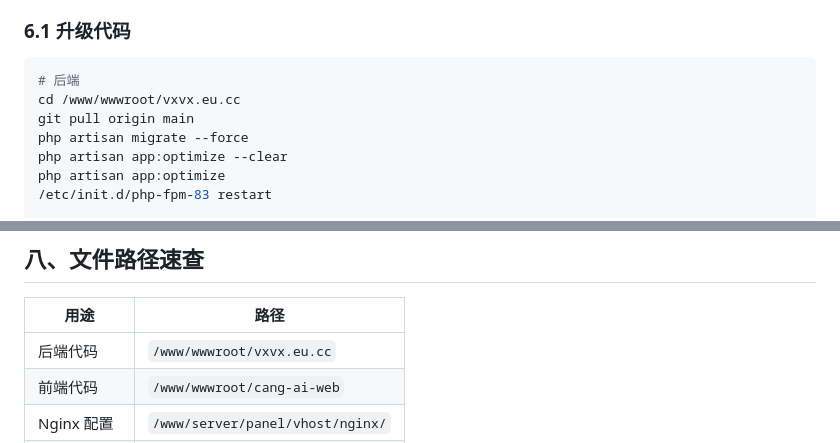
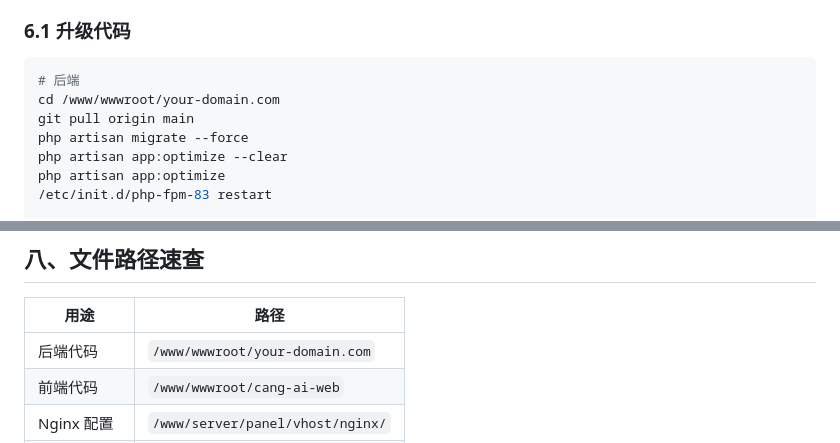
Before and after one commit to cangerx/c-ai, a Markdown page: DEPLOY_BT.md, 2 parts joined by grey strips. Rendered like a GitHub page.

````diff
--- a/DEPLOY_BT.md
+++ b/DEPLOY_BT.md
@@ -338,7 +338,7 @@ server {
 
 ```bash
 # 后端
-cd /www/wwwroot/vxvx.eu.cc
+cd /www/wwwroot/your-domain.com
 git pull origin main
 php artisan migrate --force
 php artisan app:optimize --clear
@@ -401,7 +401,7 @@ pm2 restart cang-ai-web
 
 | 用途 | 路径 |
 |------|------|
-| 后端代码 | `/www/wwwroot/vxvx.eu.cc` |
+| 后端代码 | `/www/wwwroot/your-domain.com` |
 | 前端代码 | `/www/wwwroot/cang-ai-web` |
 | Nginx 配置 | `/www/server/panel/vhost/nginx/` |
 | PHP 配置 | `/www/server/php/83/etc/php.ini` |
````
Also changed, not shown: other parts of DEPLOY_BT.md (+20 -20 lines).
